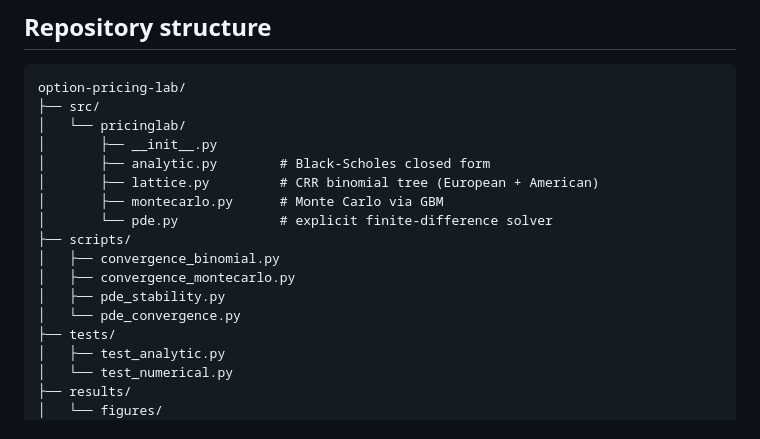
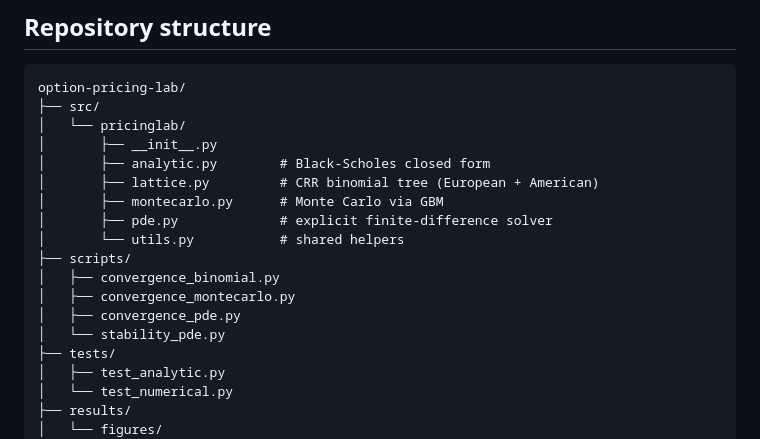
Before and after one commit to Ben-mellors/option-pricing-lab, a Markdown page: README.md, the part around one of its changes. Rendered like a GitHub page.

Commit message:
Fix filenames in README structure

```diff
--- a/README.md
+++ b/README.md
@@ -63,12 +63,13 @@ option-pricing-lab/
 │       ├── analytic.py        # Black-Scholes closed form
 │       ├── lattice.py         # CRR binomial tree (European + American)
 │       ├── montecarlo.py      # Monte Carlo via GBM
-│       └── pde.py             # explicit finite-difference solver
+│       ├── pde.py             # explicit finite-difference solver
+│       └── utils.py           # shared helpers
 ├── scripts/
 │   ├── convergence_binomial.py
 │   ├── convergence_montecarlo.py
-│   ├── pde_stability.py
-│   └── pde_convergence.py
+│   ├── convergence_pde.py
+│   └── stability_pde.py
 ├── tests/
 │   ├── test_analytic.py
 │   └── test_numerical.py
```
Also changed, not shown: other parts of README.md (+2 -2 lines).
